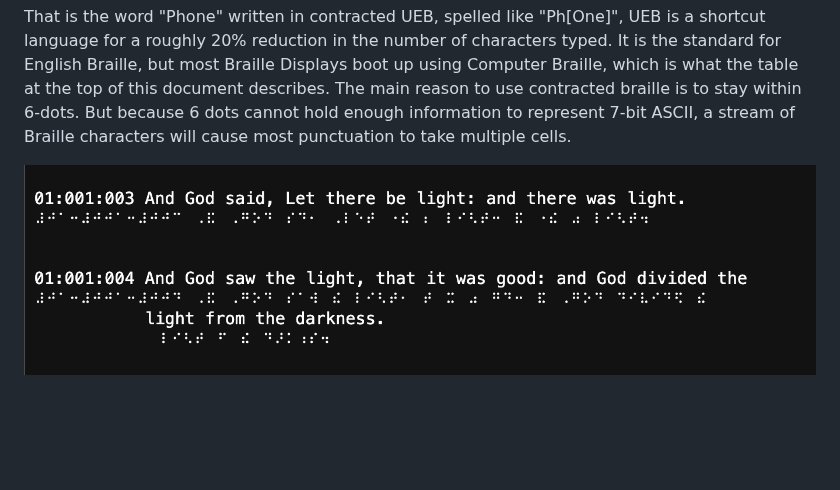
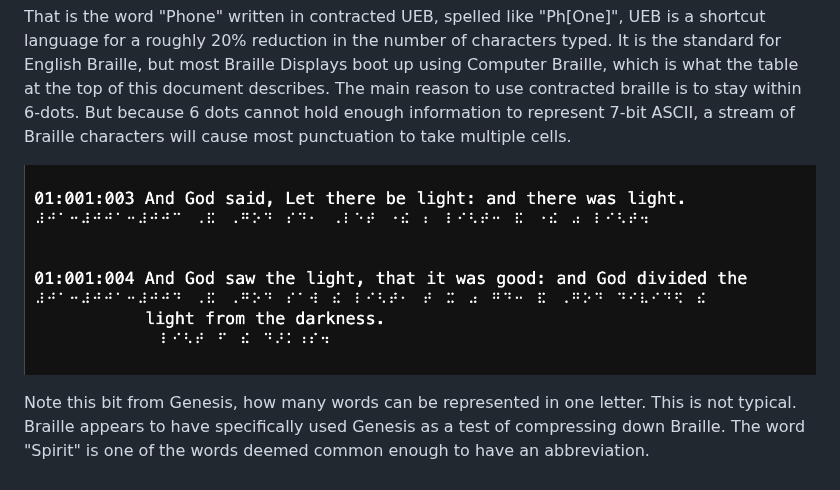
Before and after one commit to rfielding/mf, a Markdown page: README.md, the part around the change. Rendered like a GitHub page; blank space fills up the shorter version.

Commit message:
commentary

```diff
--- a/README.md
+++ b/README.md
@@ -60,6 +60,6 @@ But in UEB, the mapping is not one-to-one. A sequence of dots will coincidentall
 That is the word "Phone" written in contracted UEB, spelled like "Ph[One]", UEB is a shortcut language for a roughly 20% reduction in the number of characters typed.
 It is the standard for English Braille, but most Braille Displays boot up using Computer Braille, which is what the table at the top of this document describes. The main reason to use contracted braille is to stay within 6-dots. But because 6 dots cannot hold enough information to represent 7-bit ASCII, a stream of Braille characters will cause most punctuation to take multiple cells.
 
+![viaheyor.png](viaheyor.png)
 
-
-![viaheyor.png](viaheyor.png)
+Note this bit from Genesis, how many words can be represented in one letter. This is not typical. Braille appears to have specifically used Genesis as a test of compressing down Braille. The word "Spirit" is one of the words deemed common enough to have an abbreviation.
```
